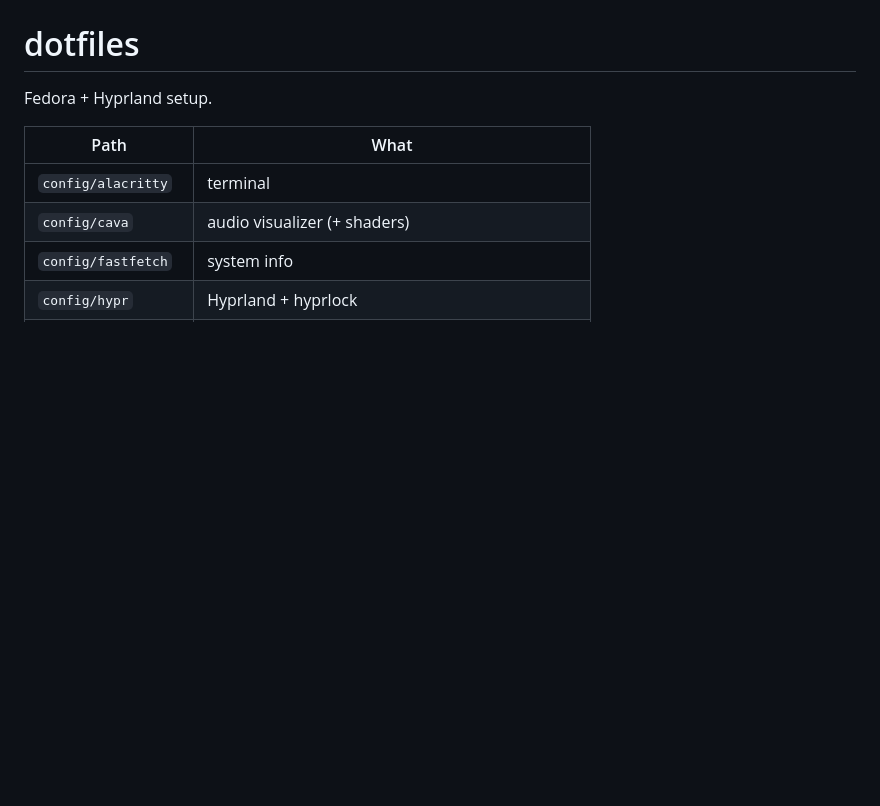
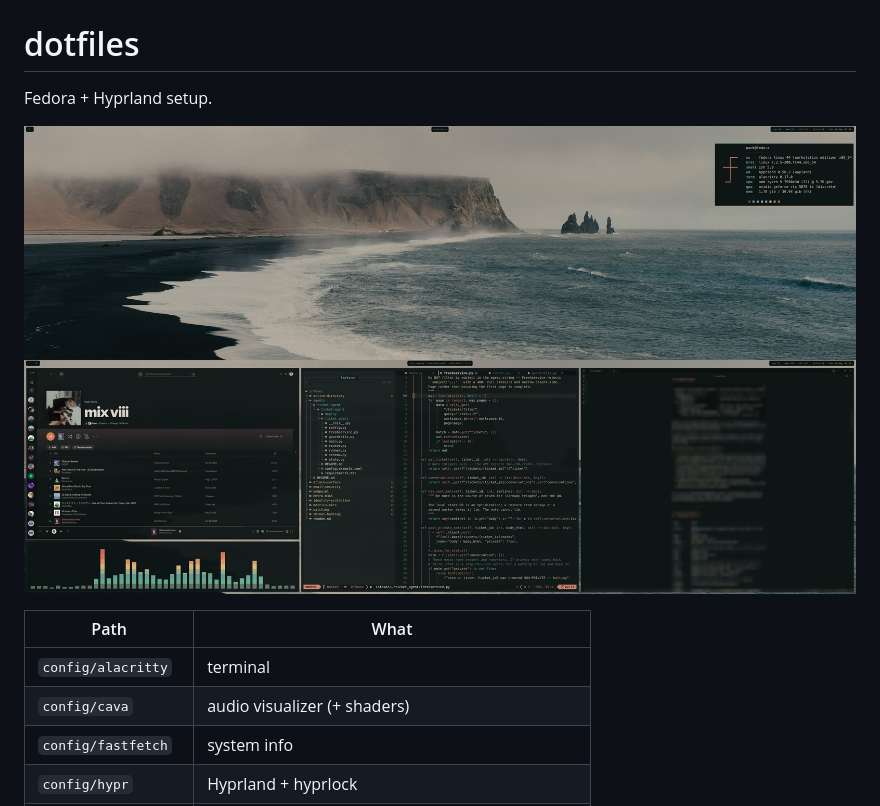
Before and after one commit to ilammers/dots, a Markdown page: README.md, the part around the change. Drawn GitHub-style; pictures changed too: docs/screenshot.jpg (added); blank space fills up the shorter version.

Commit message:
Add desktop screenshot to README
Co-Authored-By: Claude Opus 5.5 <noreply@anthropic.com>

```diff
--- a/README.md
+++ b/README.md
@@ -1,6 +1,8 @@
 # dotfiles
 
 Fedora + Hyprland setup.
+
+![desktop](docs/screenshot.jpg)
 
 | Path | What |
 | --- | --- |
```
